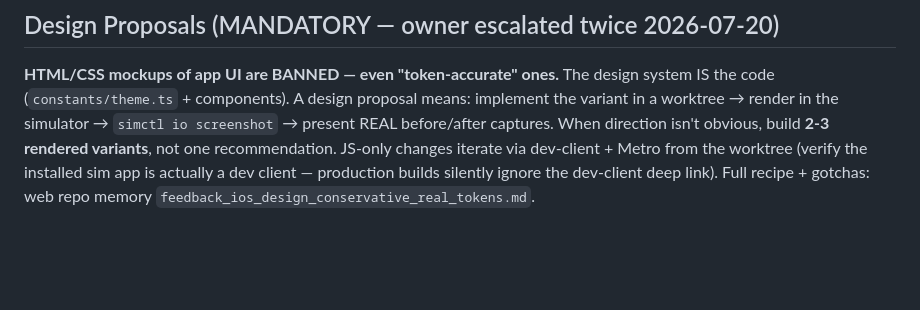
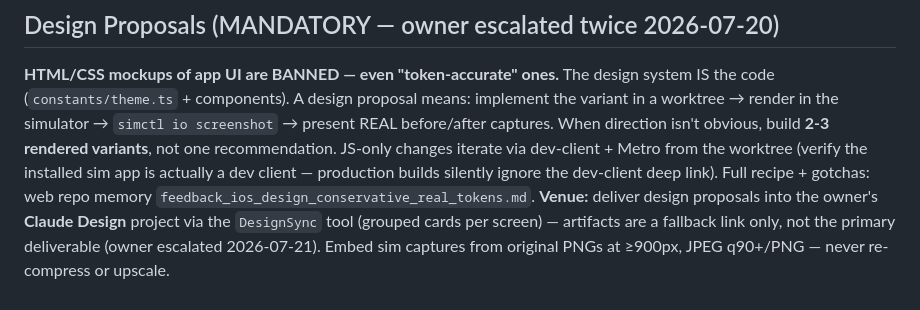
Before and after one commit to thomaspryor/BroadwayScorecard-app, a Markdown page: CLAUDE.md, the part around the change. Rendered like a GitHub page; blank space fills up the shorter version.

Commit message:
docs: design proposals deliver via Claude Design (DesignSync), full-res captures only

```diff
--- a/CLAUDE.md
+++ b/CLAUDE.md
@@ -106,3 +106,4 @@ CLAUDE.md (**limit: 100 lines**). Keep it concise. Detailed notes → `memory/{t
 
 ## Design Proposals (MANDATORY — owner escalated twice 2026-07-20)
 **HTML/CSS mockups of app UI are BANNED — even "token-accurate" ones.** The design system IS the code (`constants/theme.ts` + components). A design proposal means: implement the variant in a worktree → render in the simulator → `simctl io screenshot` → present REAL before/after captures. When direction isn't obvious, build **2-3 rendered variants**, not one recommendation. JS-only changes iterate via dev-client + Metro from the worktree (verify the installed sim app is actually a dev client — production builds silently ignore the dev-client deep link). Full recipe + gotchas: web repo memory `feedback_ios_design_conservative_real_tokens.md`.
+**Venue:** deliver design proposals into the owner's **Claude Design** project via the `DesignSync` tool (grouped cards per screen) — artifacts are a fallback link only, not the primary deliverable (owner escalated 2026-07-21). Embed sim captures from original PNGs at ≥900px, JPEG q90+/PNG — never re-compress or upscale.
```
